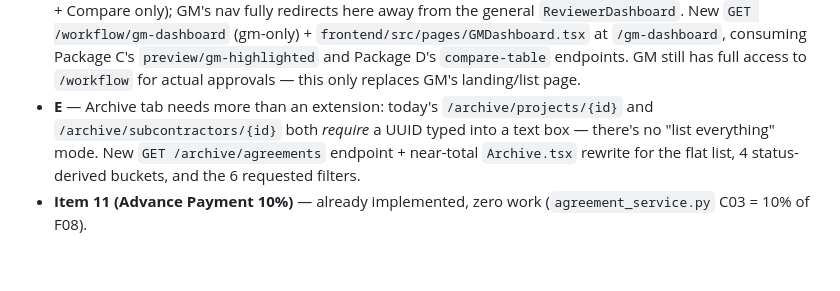
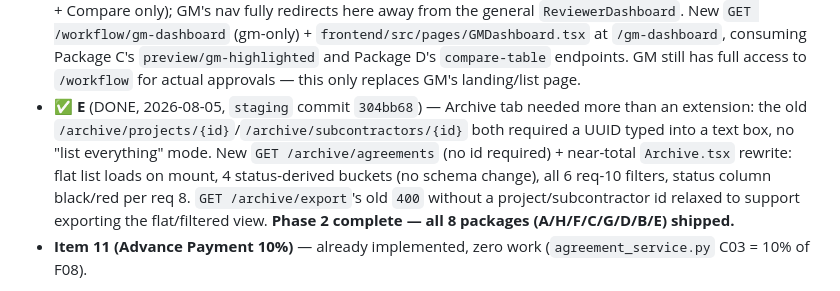
Before and after one commit to Dobaaa/SAMS-Intial-Project, a Markdown page: CLAUDE.md, the part around one of its changes. GitHub-like rendering; blank space fills up the shorter version.

Commit message:
docs: mark Phase 2 Package E done — Phase 2 complete
Co-Authored-By: Claude Opus 4.7 (1M context) <noreply@anthropic.com>

```diff
--- a/CLAUDE.md
+++ b/CLAUDE.md
@@ -210,7 +211,7 @@ BGCC's Phase 2 wishlist (`~/Downloads/Approval process shall be step by step .md
 - ✅ **C** (DONE, 2026-08-04, `staging` commit `cc7f1ca`) — Red-highlight admin-entered content in a new GM-only "View PDF" render mode (`highlight_admin_content` flag on `render_agreement_docx_to_pdf`, default off — standard/archived PDF never changes). New `GET /pdf/{id}/preview/gm-highlighted`, gm-only. Consumed by Package B's GM Dashboard (not yet built).
 - ✅ **D** (DONE, 2026-08-05, `staging` commit `05e5d13`) — New simple 3-column Compare table (Original/Revised+Amendment/Generated-by) for GM Portal, reusing the existing `agreement_clause_revisions` data — does **not** touch the existing `AgreementCompare.tsx`/`ClauseRevisionsPanel.tsx` used elsewhere. New `GET /agreements/{id}/compare-table` + `frontend/src/pages/AgreementCompareTable.tsx` at `/agreements/:id/compare-table`, open to any authenticated role (matches the existing revisions endpoints). Resolved the plan's "importance allowlist" open item: every clause revision is inherently important by construction (admin only creates one when deliberately proposing a change), so no filter was needed. Not yet consumed by anything (Package B, the GM Dashboard, will link to it).
 - ✅ **B** (DONE, 2026-08-05, `staging` commit `7f0c5c6`) — New restricted GM Dashboard (5 columns, View PDF + Compare only); GM's nav fully redirects here away from the general `ReviewerDashboard`. New `GET /workflow/gm-dashboard` (gm-only) + `frontend/src/pages/GMDashboard.tsx` at `/gm-dashboard`, consuming Package C's `preview/gm-highlighted` and Package D's `compare-table` endpoints. GM still has full access to `/workflow` for actual approvals — this only replaces GM's landing/list page.
-- **E** — Archive tab needs more than an extension: today's `/archive/projects/{id}` and `/archive/subcontractors/{id}` both *require* a UUID typed into a text box — there's no "list everything" mode. New `GET /archive/agreements` endpoint + near-total `Archive.tsx` rewrite for the flat list, 4 status-derived buckets, and the 6 requested filters.
+- ✅ **E** (DONE, 2026-08-05, `staging` commit `304bb68`) — Archive tab needed more than an extension: the old `/archive/projects/{id}`/`/archive/subcontractors/{id}` both required a UUID typed into a text box, no "list everything" mode. New `GET /archive/agreements` (no id required) + near-total `Archive.tsx` rewrite: flat list loads on mount, 4 status-derived buckets (no schema change), all 6 req-10 filters, status column black/red per req 8. `GET /archive/export`'s old `400` without a project/subcontractor id relaxed to support exporting the flat/filtered view. **Phase 2 complete — all 8 packages (A/H/F/C/G/D/B/E) shipped.**
 - **Item 11 (Advance Payment 10%)** — already implemented, zero work (`agreement_service.py` C03 = 10% of F08).
 
 Once packages start landing, log each here per the usual session-log convention and flip §4 rule #4 back to describing sequential review as current fact (not planned).
```
Also changed, not shown: other parts of CLAUDE.md (+1 -0 lines).
